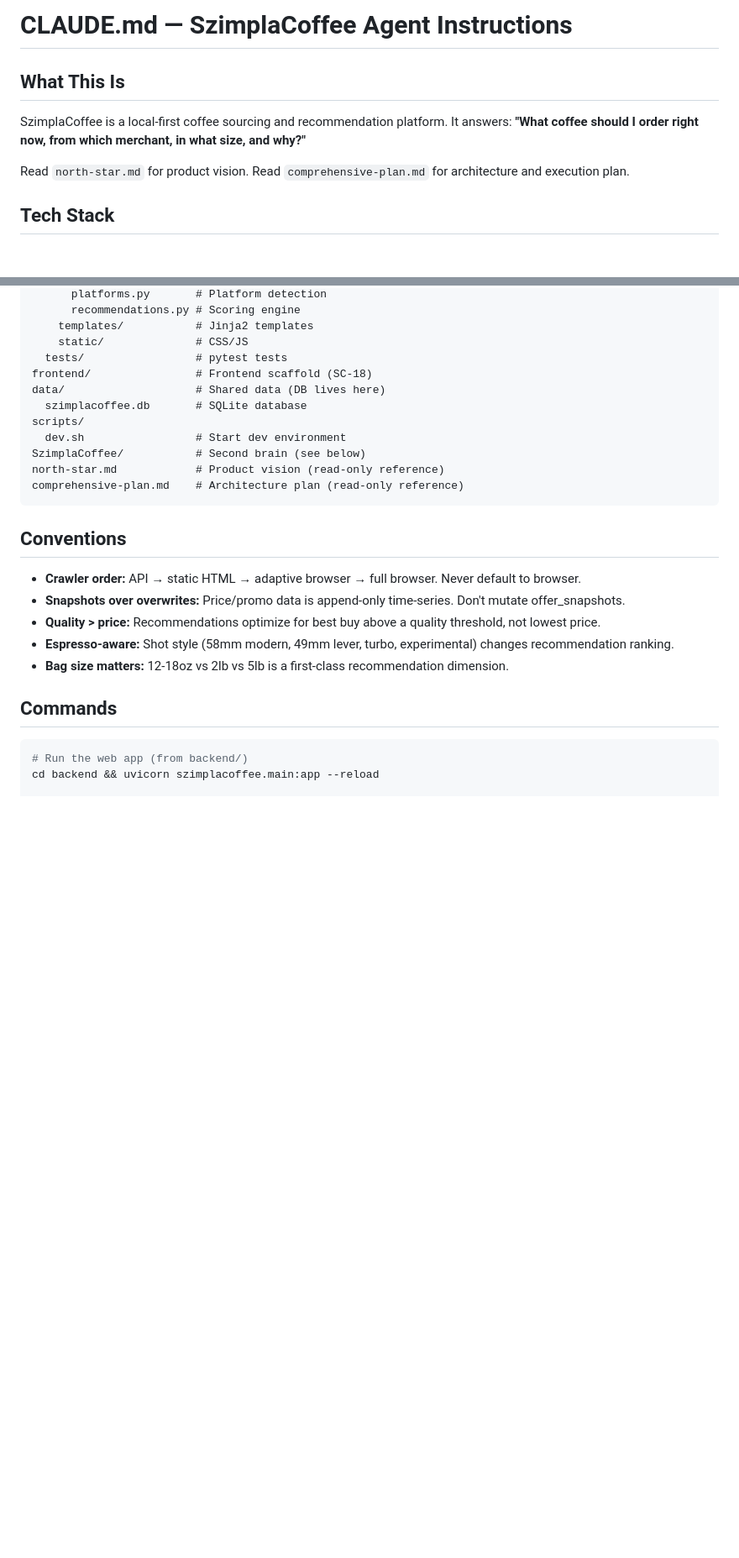
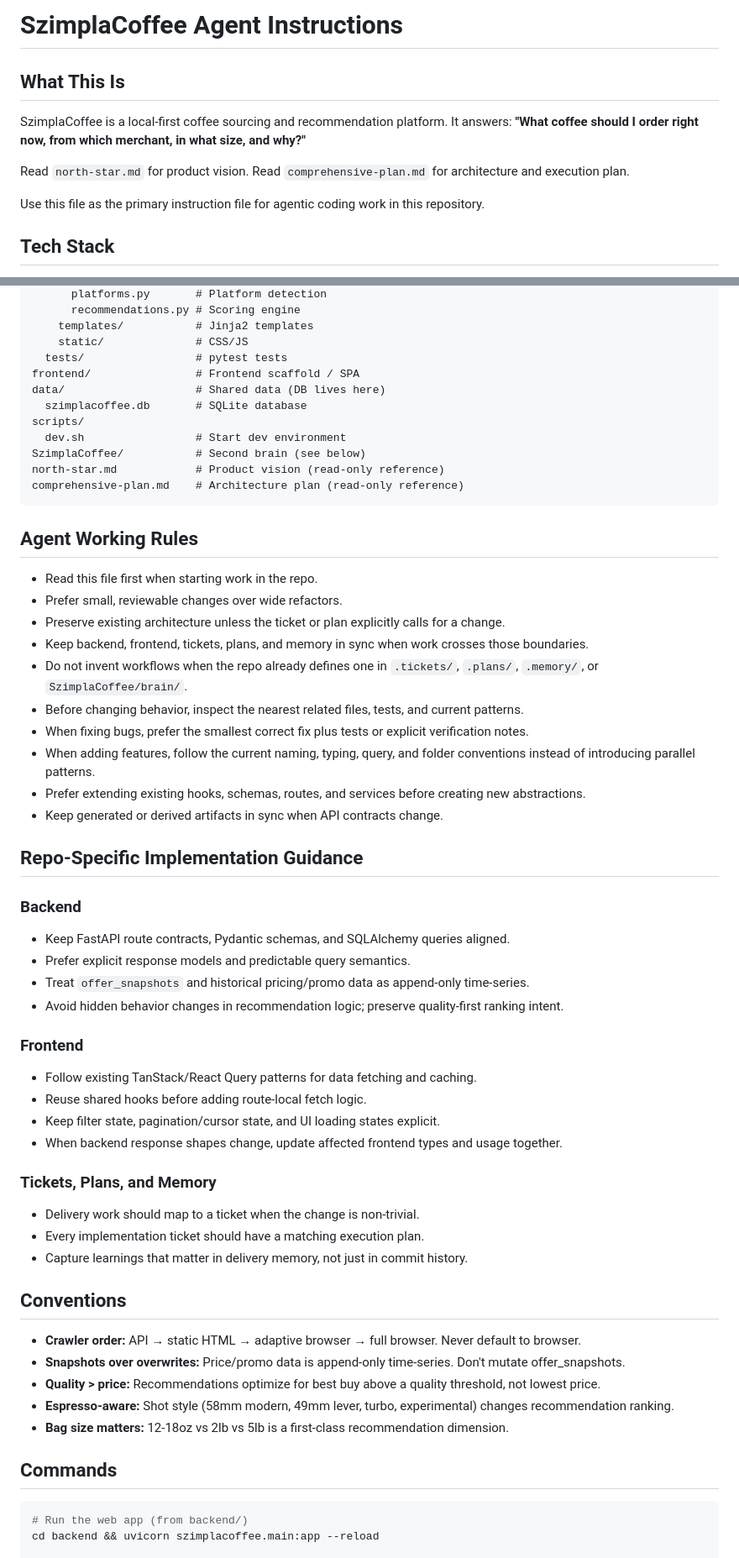
Before and after one commit to hanksterhan/SzimplaCoffee, a Markdown page: CLAUDE.md, 2 parts joined by grey strips. Shown at 84% size. GitHub-like rendering; blank space fills up the shorter version.

````diff
--- a/CLAUDE.md
+++ b/CLAUDE.md
@@ -1,10 +1,12 @@
-# CLAUDE.md — SzimplaCoffee Agent Instructions
+# SzimplaCoffee Agent Instructions
 
 ## What This Is
 
 SzimplaCoffee is a local-first coffee sourcing and recommendation platform. It answers: **"What coffee should I order right now, from which merchant, in what size, and why?"**
 
 Read `north-star.md` for product vision. Read `comprehensive-plan.md` for architecture and execution plan.
+
+Use this file as the primary instruction file for agentic coding work in this repository.
 
 ## Tech Stack
 
@@ -35,7 +37,7 @@ backend/                 # Python backend (FastAPI)
     templates/           # Jinja2 templates
     static/              # CSS/JS
   tests/                 # pytest tests
-frontend/                # Frontend scaffold (SC-18)
+frontend/                # Frontend scaffold / SPA
 data/                    # Shared data (DB lives here)
   szimplacoffee.db       # SQLite database
 scripts/
@@ -44,6 +46,41 @@ SzimplaCoffee/           # Second brain (see below)
 north-star.md            # Product vision (read-only reference)
 comprehensive-plan.md    # Architecture plan (read-only reference)
 ```
+
+## Agent Working Rules
+
+- Read this file first when starting work in the repo.
+- Prefer small, reviewable changes over wide refactors.
+- Preserve existing architecture unless the ticket or plan explicitly calls for a change.
+- Keep backend, frontend, tickets, plans, and memory in sync when work crosses those boundaries.
+- Do not invent workflows when the repo already defines one in `.tickets/`, `.plans/`, `.memory/`, or `SzimplaCoffee/brain/`.
+- Before changing behavior, inspect the nearest related files, tests, and current patterns.
+- When fixing bugs, prefer the smallest correct fix plus tests or explicit verification notes.
+- When adding features, follow the current naming, typing, query, and folder conventions instead of introducing parallel patterns.
+- Prefer extending existing hooks, schemas, routes, and services before creating new abstractions.
+- Keep generated or derived artifacts in sync when API contracts change.
+
+## Repo-Specific Implementation Guidance
+
+### Backend
+
+- Keep FastAPI route contracts, Pydantic schemas, and SQLAlchemy queries aligned.
+- Prefer explicit response models and predictable query semantics.
+- Treat `offer_snapshots` and historical pricing/promo data as append-only time-series.
+- Avoid hidden behavior changes in recommendation logic; preserve quality-first ranking intent.
+
+### Frontend
+
+- Follow existing TanStack/React Query patterns for data fetching and caching.
+- Reuse shared hooks before adding route-local fetch logic.
+- Keep filter state, pagination/cursor state, and UI loading states explicit.
+- When backend response shapes change, update affected frontend types and usage together.
+
+### Tickets, Plans, and Memory
+
+- Delivery work should map to a ticket when the change is non-trivial.
+- Every implementation ticket should have a matching execution plan.
+- Capture learnings that matter in delivery memory, not just in commit history.
 
 ## Conventions
 
````
Also changed, not shown: other parts of CLAUDE.md (+58 -3 lines), AGENTS.md (+85 -7 lines).
